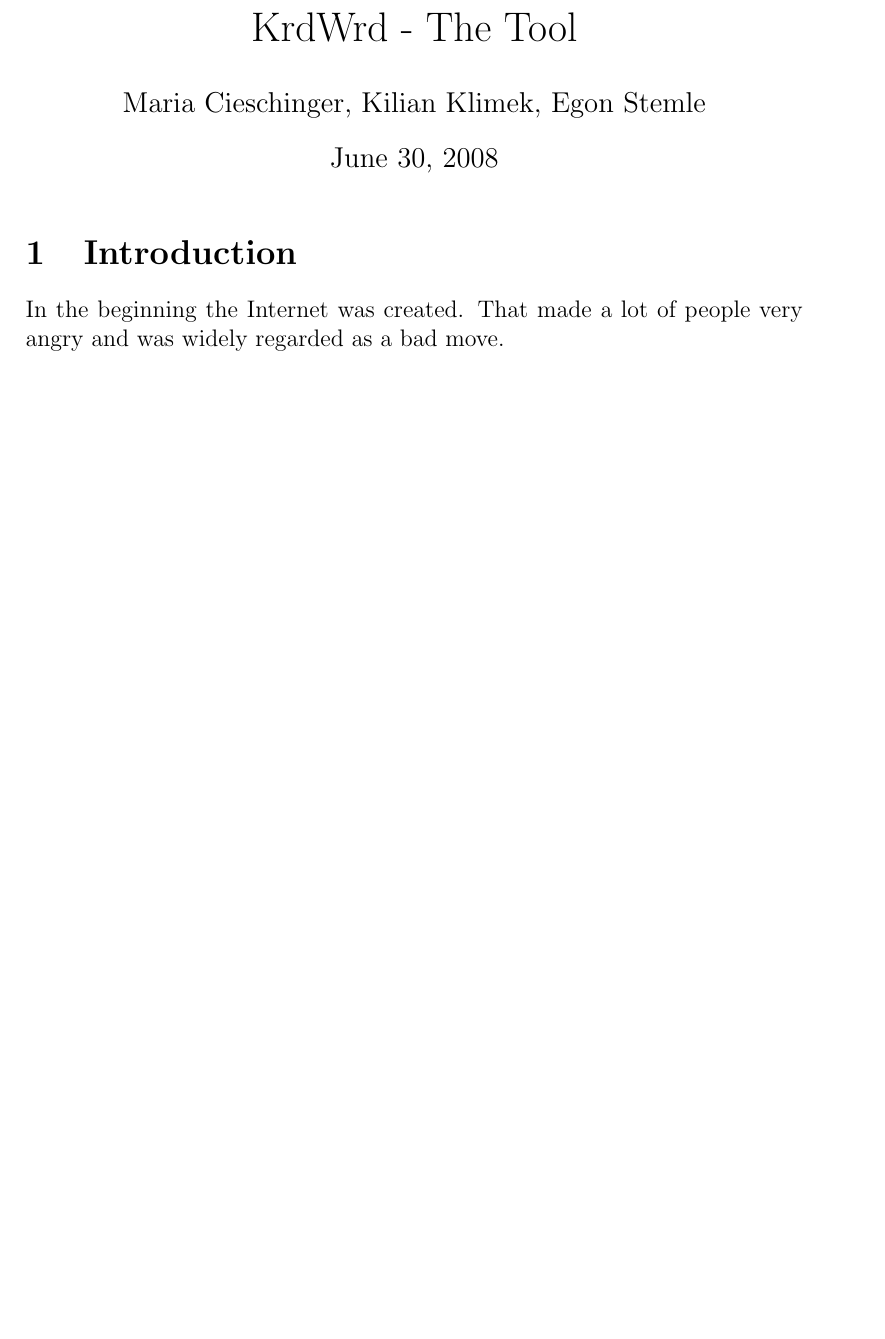
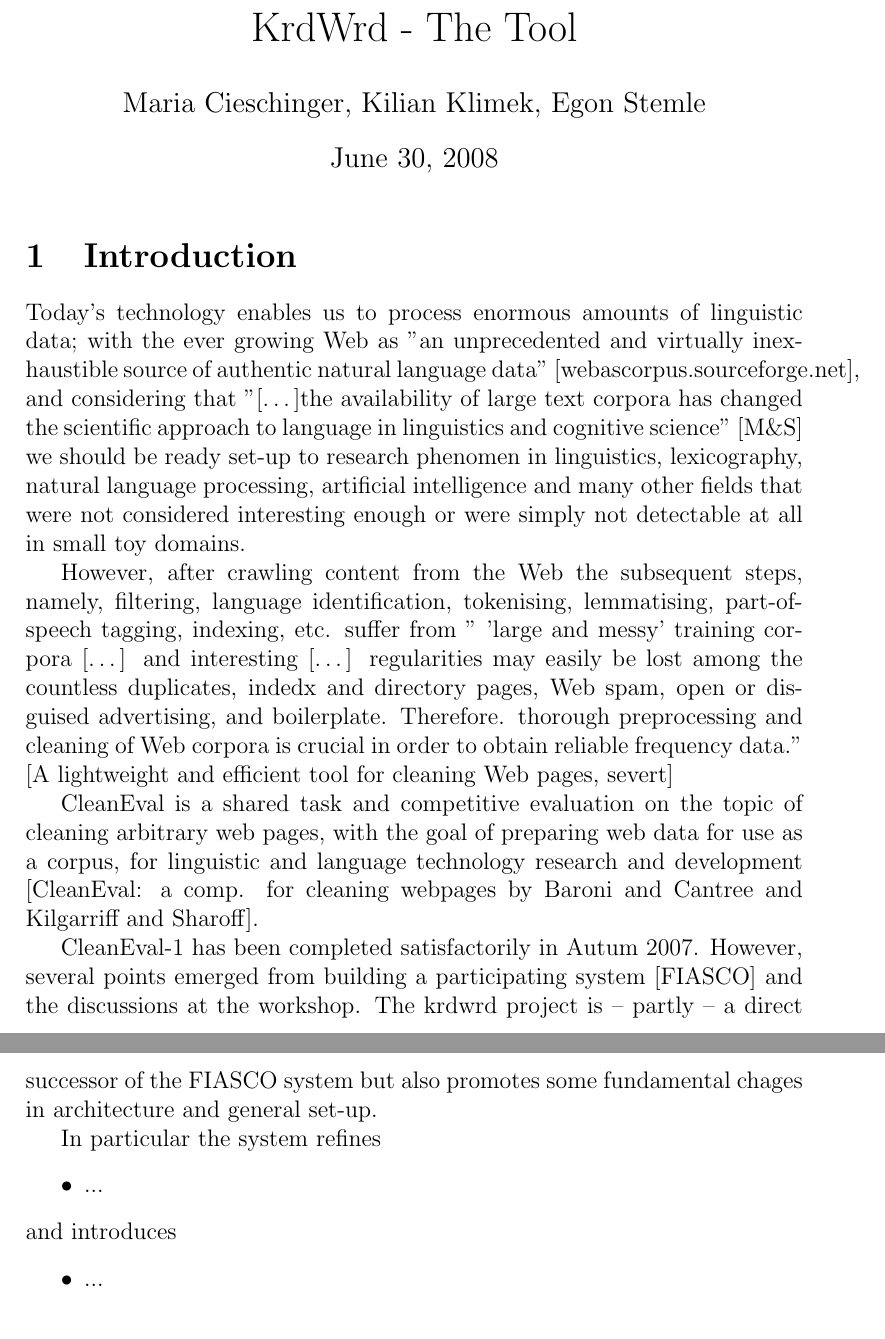
Before and after one commit to krdwrd/manual, a LaTeX document (manual.tex): part of page 1 of 8 before the commit and two parts of pages 1 and 2 of 9 after it, the two joined at a grey line, cut so that both start at the same text, the shorter picture padded with empty space. Compiled offline with pdfLaTeX; a LaTeX package or settings file that is missing is left out.

Commit message:
initial version of an introduction
git-svn-id: https://krdwrd.org/svn/trunk/doc/manual@237 34604468-133f-4bea-8b6e-cc9378d3d16a

```diff
--- a/manual.tex
+++ b/manual.tex
@@ -12,8 +12,22 @@
 \maketitle
 
 \section{Introduction}
+Today's technology enables us to process enormous amounts of linguistic data; with the ever growing Web as "an unprecedented and virtually inexhaustible source of authentic natural language data" [webascorpus.sourceforge.net], and considering that "[\ldots]the availability of large text corpora has changed the scientific approach to language in linguistics and cognitive science" [M\&S] we should be ready set-up to research phenomen in linguistics, lexicography, natural language processing, artificial intelligence and many other fields that were not considered interesting enough or were simply not detectable at all in small toy domains.
 
-In the beginning the Internet was created. That made a lot of people very angry and was widely regarded as a bad move.
+However, after crawling content from the Web the subsequent steps, namely, filtering, language identification, tokenising, lemmatising, part-of-speech tagging, indexing, etc. suffer from " 'large and messy' training corpora [\ldots] and interesting [\ldots] regularities may easily be lost among the countless duplicates, indedx and directory pages, Web spam, open or disguised advertising, and boilerplate. Therefore. thorough preprocessing and cleaning of Web corpora is crucial in order to obtain reliable frequency data." [A lightweight and efficient tool for cleaning Web pages, severt]
+
+CleanEval is a shared task and competitive evaluation on the topic of cleaning arbitrary web pages, with the goal of preparing web data for use as a corpus, for linguistic and language technology research and development [CleanEval: a comp. for cleaning webpages by Baroni and Cantree and Kilgarriff and Sharoff].
+
+CleanEval-1 has been completed satisfactorily in Autum 2007. However, several points emerged from building a participating system [FIASCO] and the discussions at the workshop. The krdwrd project is -- partly -- a direct successor of the FIASCO system but also promotes some fundamental chages in architecture and general set-up.
+
+In particular the system refines
+\begin{itemize}
+	\item ...
+\end{itemize}
+and introduces
+\begin{itemize}
+	\item ...
+\end{itemize}
 
 
 \section{Getting Started}
```
